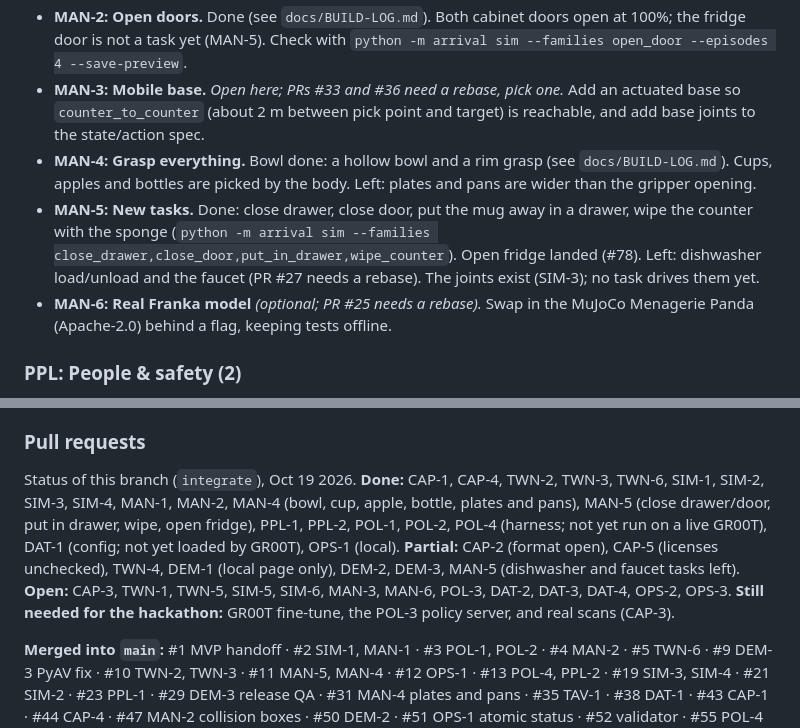
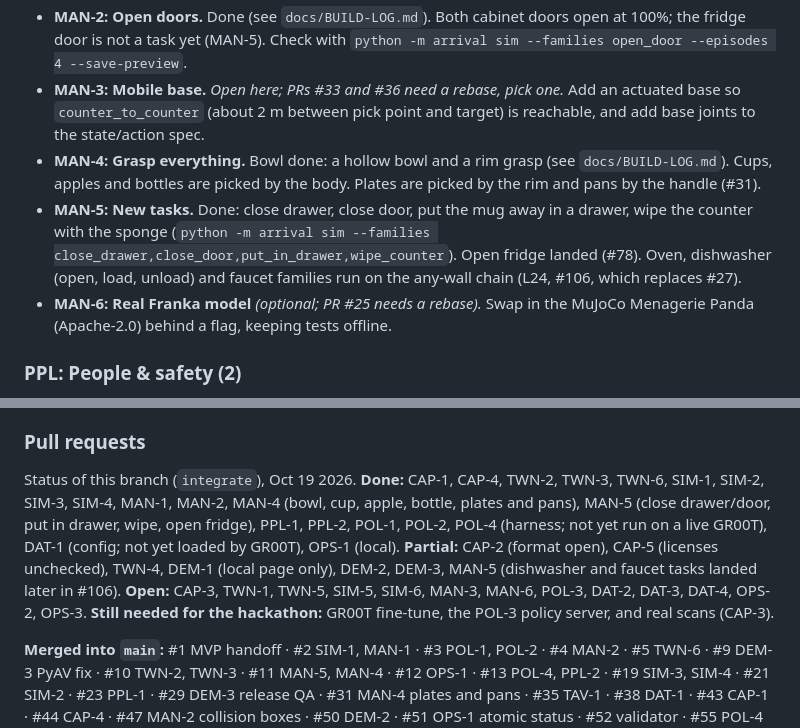
Before and after one commit to AKSHAJ-SHELL/ExeaLabsNvidiaHacks, a Markdown page: README.md, 2 parts joined by grey strips. Rendered like a GitHub page.

Commit message:
README: MAN-4 and MAN-5 notes still listed plates, pans, dishwasher and faucet as left

```diff
--- a/README.md
+++ b/README.md
@@ -356,8 +356,8 @@ LiDAR iPhones/iPads: iPhone 12 Pro or newer Pro models, or iPad Pro 2020+.
 - **MAN-1: Make the arm look and move like a Panda.** Real link shapes and proportions, a Franka-style hand, a low mount, IK biased to the Panda "ready" posture so the elbow doesn't flip, smooth min-jerk motion, and no clipping. Code is in `arrival/sim/robot.py` and `ik.py`. **Done in #2:** Panda-shaped visuals over the unchanged collision capsules, a nullspace pull toward the Panda home posture in IK, and min-jerk motion with via-point drawer pulls.
 - **MAN-2: Open doors.** Done (see `docs/BUILD-LOG.md`). Both cabinet doors open at 100%; the fridge door is not a task yet (MAN-5). Check with `python -m arrival sim --families open_door --episodes 4 --save-preview`.
 - **MAN-3: Mobile base.** *Open here; PRs #33 and #36 need a rebase, pick one.* Add an actuated base so `counter_to_counter` (about 2 m between pick point and target) is reachable, and add base joints to the state/action spec.
-- **MAN-4: Grasp everything.** Bowl done: a hollow bowl and a rim grasp (see `docs/BUILD-LOG.md`). Cups, apples and bottles are picked by the body. Left: plates and pans are wider than the gripper opening.
-- **MAN-5: New tasks.** Done: close drawer, close door, put the mug away in a drawer, wipe the counter with the sponge (`python -m arrival sim --families close_drawer,close_door,put_in_drawer,wipe_counter`). Open fridge landed (#78). Left: dishwasher load/unload and the faucet (PR #27 needs a rebase). The joints exist (SIM-3); no task drives them yet.
+- **MAN-4: Grasp everything.** Bowl done: a hollow bowl and a rim grasp (see `docs/BUILD-LOG.md`). Cups, apples and bottles are picked by the body. Plates are picked by the rim and pans by the handle (#31).
+- **MAN-5: New tasks.** Done: close drawer, close door, put the mug away in a drawer, wipe the counter with the sponge (`python -m arrival sim --families close_drawer,close_door,put_in_drawer,wipe_counter`). Open fridge landed (#78). Oven, dishwasher (open, load, unload) and faucet families run on the any-wall chain (L24, #106, which replaces #27).
 - **MAN-6: Real Franka model** *(optional; PR #25 needs a rebase).* Swap in the MuJoCo Menagerie Panda (Apache-2.0) behind a flag, keeping tests offline.
 
 ### PPL: People & safety (2)
@@ -393,7 +393,7 @@ LiDAR iPhones/iPads: iPhone 12 Pro or newer Pro models, or iPad Pro 2020+.
 
 ### Pull requests
 
-Status of this branch (`integrate`), Oct 19 2026. **Done:** CAP-1, CAP-4, TWN-2, TWN-3, TWN-6, SIM-1, SIM-2, SIM-3, SIM-4, MAN-1, MAN-2, MAN-4 (bowl, cup, apple, bottle, plates and pans), MAN-5 (close drawer/door, put in drawer, wipe, open fridge), PPL-1, PPL-2, POL-1, POL-2, POL-4 (harness; not yet run on a live GR00T), DAT-1 (config; not yet loaded by GR00T), OPS-1 (local). **Partial:** CAP-2 (format open), CAP-5 (licenses unchecked), TWN-4, DEM-1 (local page only), DEM-2, DEM-3, MAN-5 (dishwasher and faucet tasks left). **Open:** CAP-3, TWN-1, TWN-5, SIM-5, SIM-6, MAN-3, MAN-6, POL-3, DAT-2, DAT-3, DAT-4, OPS-2, OPS-3. **Still needed for the hackathon:** GR00T fine-tune, the POL-3 policy server, and real scans (CAP-3).
+Status of this branch (`integrate`), Oct 19 2026. **Done:** CAP-1, CAP-4, TWN-2, TWN-3, TWN-6, SIM-1, SIM-2, SIM-3, SIM-4, MAN-1, MAN-2, MAN-4 (bowl, cup, apple, bottle, plates and pans), MAN-5 (close drawer/door, put in drawer, wipe, open fridge), PPL-1, PPL-2, POL-1, POL-2, POL-4 (harness; not yet run on a live GR00T), DAT-1 (config; not yet loaded by GR00T), OPS-1 (local). **Partial:** CAP-2 (format open), CAP-5 (licenses unchecked), TWN-4, DEM-1 (local page only), DEM-2, DEM-3, MAN-5 (dishwasher and faucet tasks landed later in #106). **Open:** CAP-3, TWN-1, TWN-5, SIM-5, SIM-6, MAN-3, MAN-6, POL-3, DAT-2, DAT-3, DAT-4, OPS-2, OPS-3. **Still needed for the hackathon:** GR00T fine-tune, the POL-3 policy server, and real scans (CAP-3).
 
 **Merged into `main`:** #1 MVP handoff · #2 SIM-1, MAN-1 · #3 POL-1, POL-2 · #4 MAN-2 · #5 TWN-6 · #9 DEM-3 PyAV fix · #10 TWN-2, TWN-3 · #11 MAN-5, MAN-4 · #12 OPS-1 · #13 POL-4, PPL-2 · #19 SIM-3, SIM-4 · #21 SIM-2 · #23 PPL-1 · #29 DEM-3 release QA · #31 MAN-4 plates and pans · #35 TAV-1 · #38 DAT-1 · #43 CAP-1 · #44 CAP-4 · #47 MAN-2 collision boxes · #50 DEM-2 · #51 OPS-1 atomic status · #52 validator · #55 POL-4 arm contacts · #71 MAN-1 wrist camera · #73 PPL-2 fridge walker · #76 PPL-1 walker stops · #78 MAN-5 open fridge.
 
```
